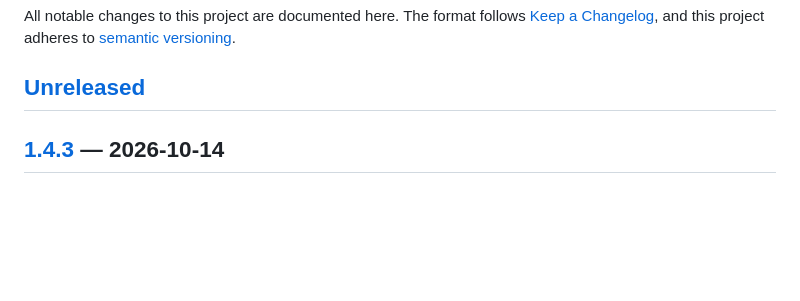
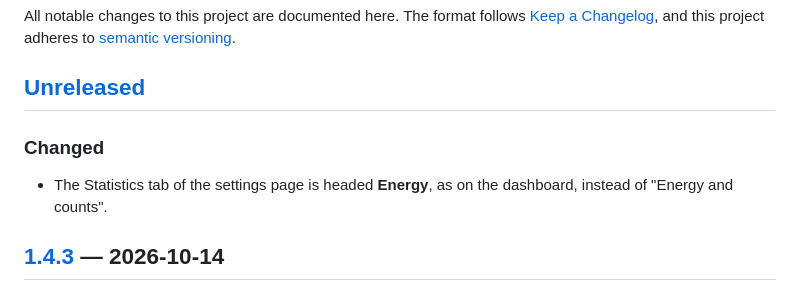
Before and after one commit to rummeyer/homebridge-appliance-monitor, a Markdown page: CHANGELOG.md, the part around the change. Rendered like a GitHub page; blank space fills up the shorter version.

Commit message:
Settings page statistics headed Energy, as on the dashboard
New Statistics tab screenshots with the heading.

Co-Authored-By: Claude Opus 5.5 <noreply@anthropic.com>

```diff
--- a/CHANGELOG.md
+++ b/CHANGELOG.md
@@ -5,6 +5,11 @@ All notable changes to this project are documented here. The format follows
 adheres to [semantic versioning](https://semver.org/spec/v2.0.0.html).
 
 ## [Unreleased]
+
+### Changed
+
+- The Statistics tab of the settings page is headed **Energy**, as on the
+  dashboard, instead of "Energy and counts".
 
 ## [1.4.3] — 2026-10-14
 
```
Also changed, not shown: docs/screenshots/stats-dark.png, docs/screenshots/stats-light.png, 1 other file.
